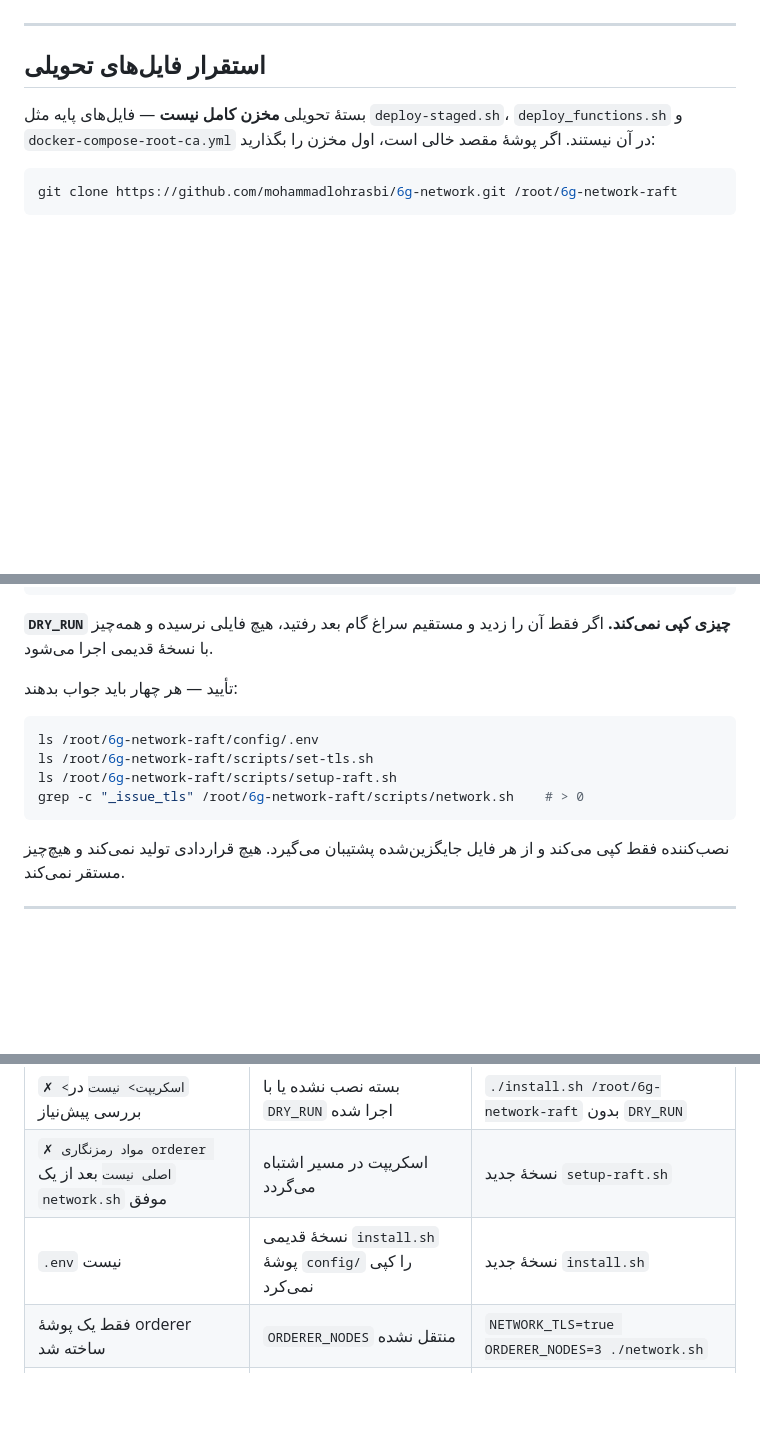
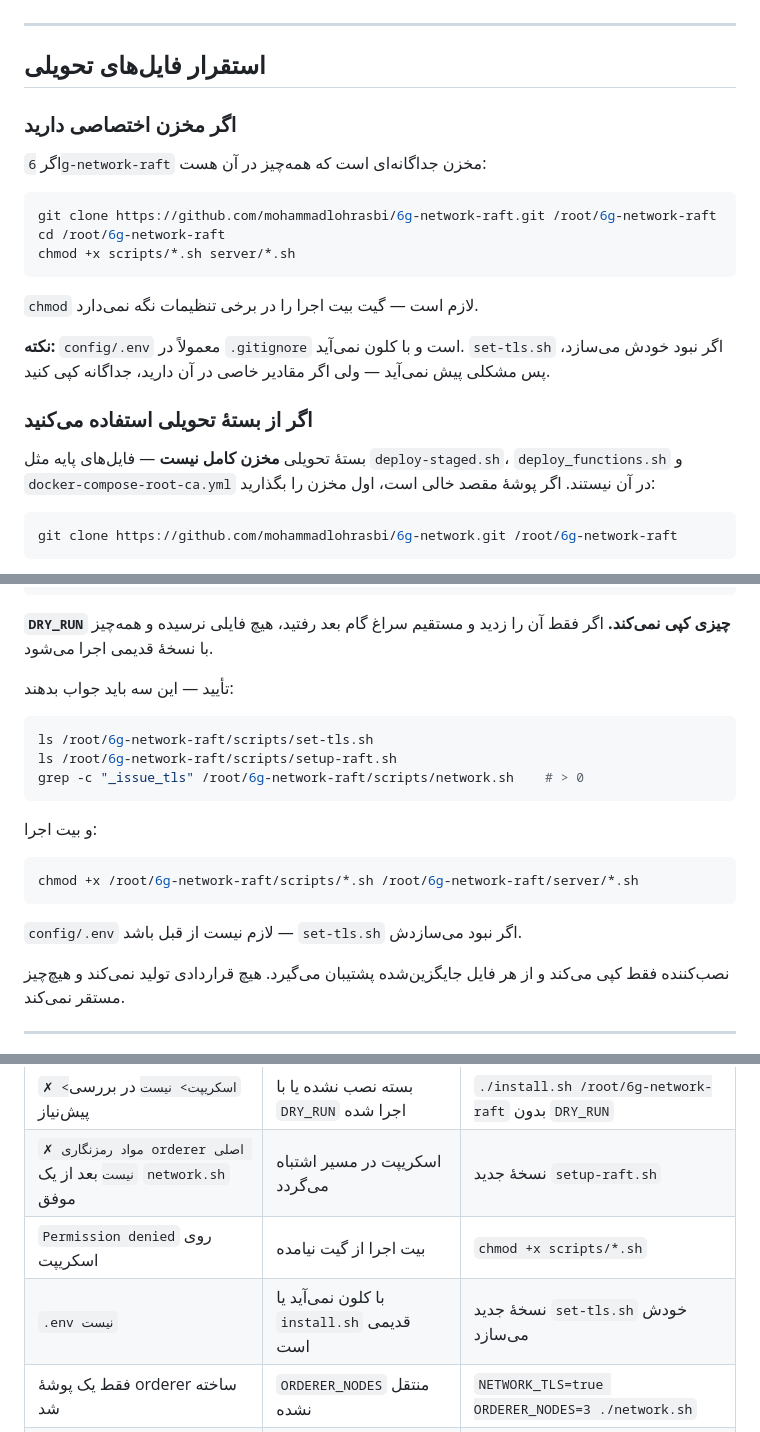
Before and after one commit to mohammadlohrasbi/6g-network-raft, a Markdown page: RUNBOOK.md, 3 parts joined by grey strips. Drawn GitHub-style; blank space fills up the shorter version.

````diff
--- a/RUNBOOK.md
+++ b/RUNBOOK.md
@@ -75,6 +75,24 @@ cd /root/6g-network/config && docker compose down
 
 ## استقرار فایل‌های تحویلی
 
+### اگر مخزن اختصاصی دارید
+
+اگر `6g-network-raft` مخزن جداگانه‌ای است که همه‌چیز در آن هست:
+
+```bash
+git clone https://github.com/mohammadlohrasbi/6g-network-raft.git /root/6g-network-raft
+cd /root/6g-network-raft
+chmod +x scripts/*.sh server/*.sh
+```
+
+`chmod` لازم است — گیت بیت اجرا را در برخی تنظیمات نگه نمی‌دارد.
+
+**نکته:** `config/.env` معمولاً در `.gitignore` است و با کلون نمی‌آید.
+`set-tls.sh` اگر نبود خودش می‌سازد، پس مشکلی پیش نمی‌آید — ولی اگر
+مقادیر خاصی در آن دارید، جداگانه کپی کنید.
+
+### اگر از بستهٔ تحویلی استفاده می‌کنید
+
 بستهٔ تحویلی **مخزن کامل نیست** — فایل‌های پایه مثل `deploy-staged.sh`،
 `deploy_functions.sh` و `docker-compose-root-ca.yml` در آن نیستند. اگر
 پوشهٔ مقصد خالی است، اول مخزن را بگذارید:
@@ -101,14 +119,21 @@ DRY_RUN=1 ./install.sh /root/6g-network-raft   # اول نقشه
 **`DRY_RUN` چیزی کپی نمی‌کند.** اگر فقط آن را زدید و مستقیم سراغ گام بعد
 رفتید، هیچ فایلی نرسیده و همه‌چیز با نسخهٔ قدیمی اجرا می‌شود.
 
-تأیید — هر چهار باید جواب بدهند:
+تأیید — این سه باید جواب بدهند:
 
 ```bash
-ls /root/6g-network-raft/config/.env
 ls /root/6g-network-raft/scripts/set-tls.sh
 ls /root/6g-network-raft/scripts/setup-raft.sh
 grep -c "_issue_tls" /root/6g-network-raft/scripts/network.sh    # > 0
 ```
+
+و بیت اجرا:
+
+```bash
+chmod +x /root/6g-network-raft/scripts/*.sh /root/6g-network-raft/server/*.sh
+```
+
+`config/.env` لازم نیست از قبل باشد — `set-tls.sh` اگر نبود می‌سازدش.
 
 نصب‌کننده فقط کپی می‌کند و از هر فایل جایگزین‌شده پشتیبان می‌گیرد. هیچ
 قراردادی تولید نمی‌کند و هیچ‌چیز مستقر نمی‌کند.
@@ -527,7 +552,8 @@ cd ../scripts && ./deploy-staged.sh channel datachannel && ./seed-network.sh dat
 |---|---|---|
 | `✗ <اسکریپت> نیست` در بررسی پیش‌نیاز | بسته نصب نشده یا با `DRY_RUN` اجرا شده | `./install.sh /root/6g-network-raft` بدون `DRY_RUN` |
 | `✗ مواد رمزنگاری orderer اصلی نیست` بعد از یک `network.sh` موفق | اسکریپت در مسیر اشتباه می‌گردد | نسخهٔ جدید `setup-raft.sh` |
-| `.env` نیست | نسخهٔ قدیمی `install.sh` پوشهٔ `config/` را کپی نمی‌کرد | نسخهٔ جدید `install.sh` |
+| `Permission denied` روی اسکریپت | بیت اجرا از گیت نیامده | `chmod +x scripts/*.sh` |
+| `.env نیست` | با کلون نمی‌آید یا `install.sh` قدیمی است | نسخهٔ جدید `set-tls.sh` خودش می‌سازد |
 | فقط یک پوشهٔ orderer ساخته شد | `ORDERER_NODES` منتقل نشده | `NETWORK_TLS=true ORDERER_NODES=3 ./network.sh` |
 | پوشهٔ `tls/` خالی است | `network.sh` قدیمی است | `grep -c _issue_tls scripts/network.sh` باید بیش از صفر باشد |
 | `mount ... not a directory` | داکر به‌جای فایل گم‌شده پوشه ساخته | آن مسیر را `rm -rf` کنید |
````
Also changed, not shown: other parts of RUNBOOK.md (+1 -1 lines).
